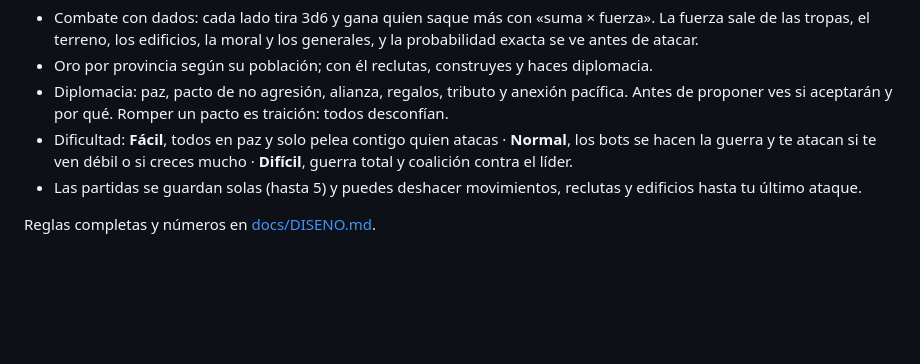
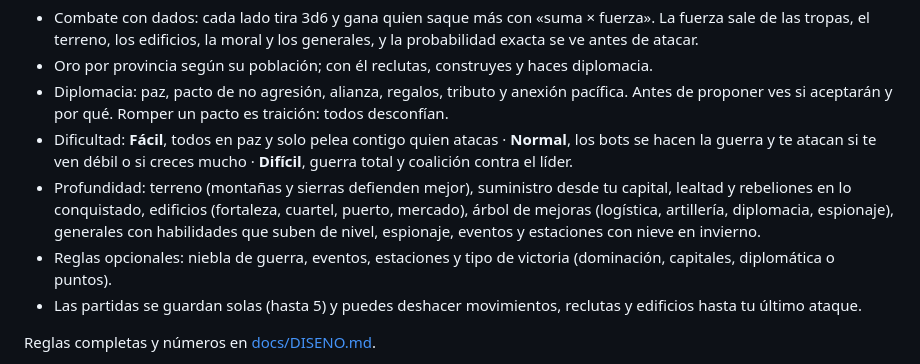
Before and after one commit to Zyro0-z/Spain-War, a Markdown page: README.md, the part around the change. GitHub-like rendering; blank space fills up the shorter version.

```diff
--- a/README.md
+++ b/README.md
@@ -24,6 +24,8 @@ Estrategia por turnos con las 47 provincias de la España peninsular. Una ruleta
 - Oro por provincia según su población; con él reclutas, construyes y haces diplomacia.
 - Diplomacia: paz, pacto de no agresión, alianza, regalos, tributo y anexión pacífica. Antes de proponer ves si aceptarán y por qué. Romper un pacto es traición: todos desconfían.
 - Dificultad: **Fácil**, todos en paz y solo pelea contigo quien atacas · **Normal**, los bots se hacen la guerra y te atacan si te ven débil o si creces mucho · **Difícil**, guerra total y coalición contra el líder.
+- Profundidad: terreno (montañas y sierras defienden mejor), suministro desde tu capital, lealtad y rebeliones en lo conquistado, edificios (fortaleza, cuartel, puerto, mercado), árbol de mejoras (logística, artillería, diplomacia, espionaje), generales con habilidades que suben de nivel, espionaje, eventos y estaciones con nieve en invierno.
+- Reglas opcionales: niebla de guerra, eventos, estaciones y tipo de victoria (dominación, capitales, diplomática o puntos).
 - Las partidas se guardan solas (hasta 5) y puedes deshacer movimientos, reclutas y edificios hasta tu último ataque.
 
 Reglas completas y números en [docs/DISENO.md](docs/DISENO.md).
```
Also changed, not shown: data/relief.png (added), 12 other files.
